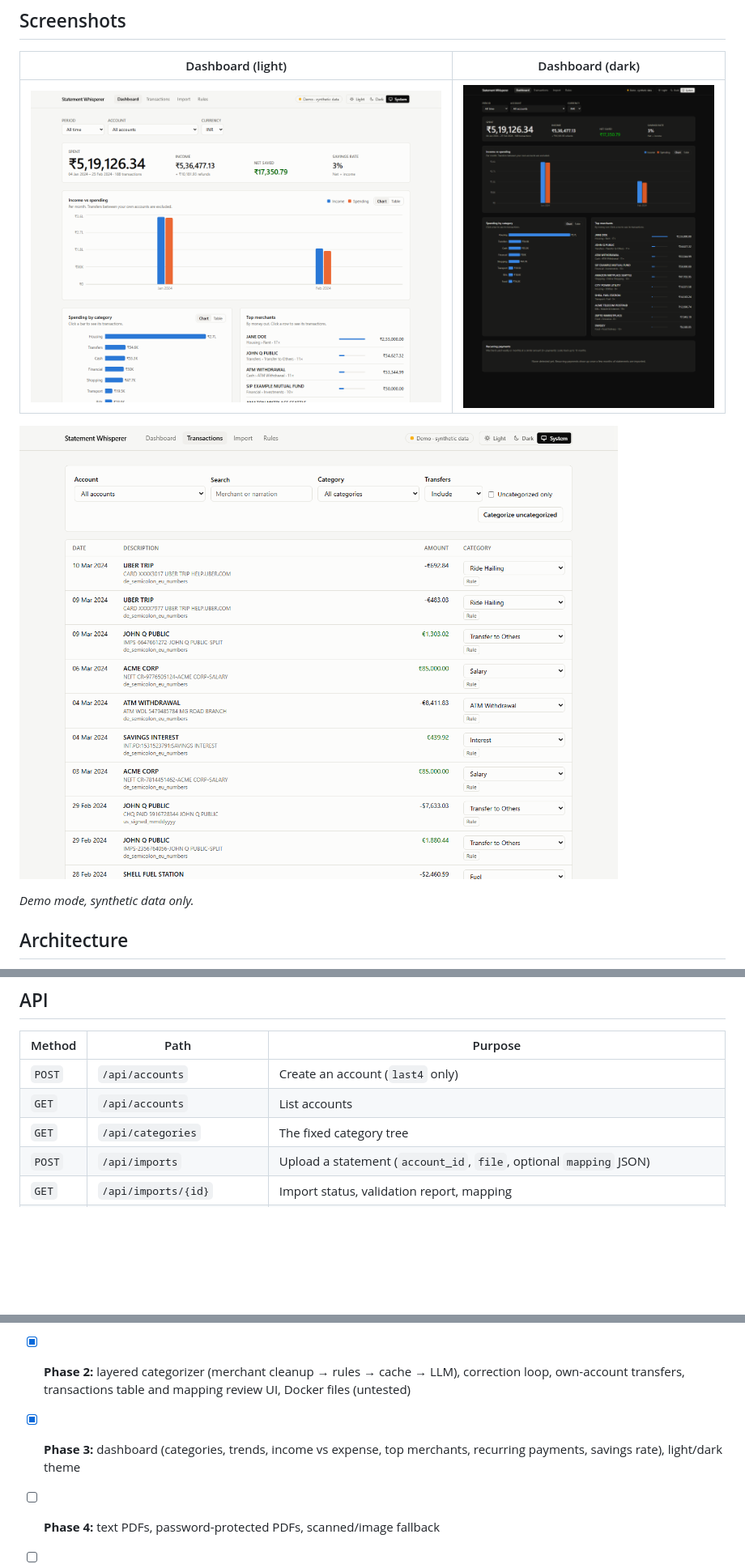
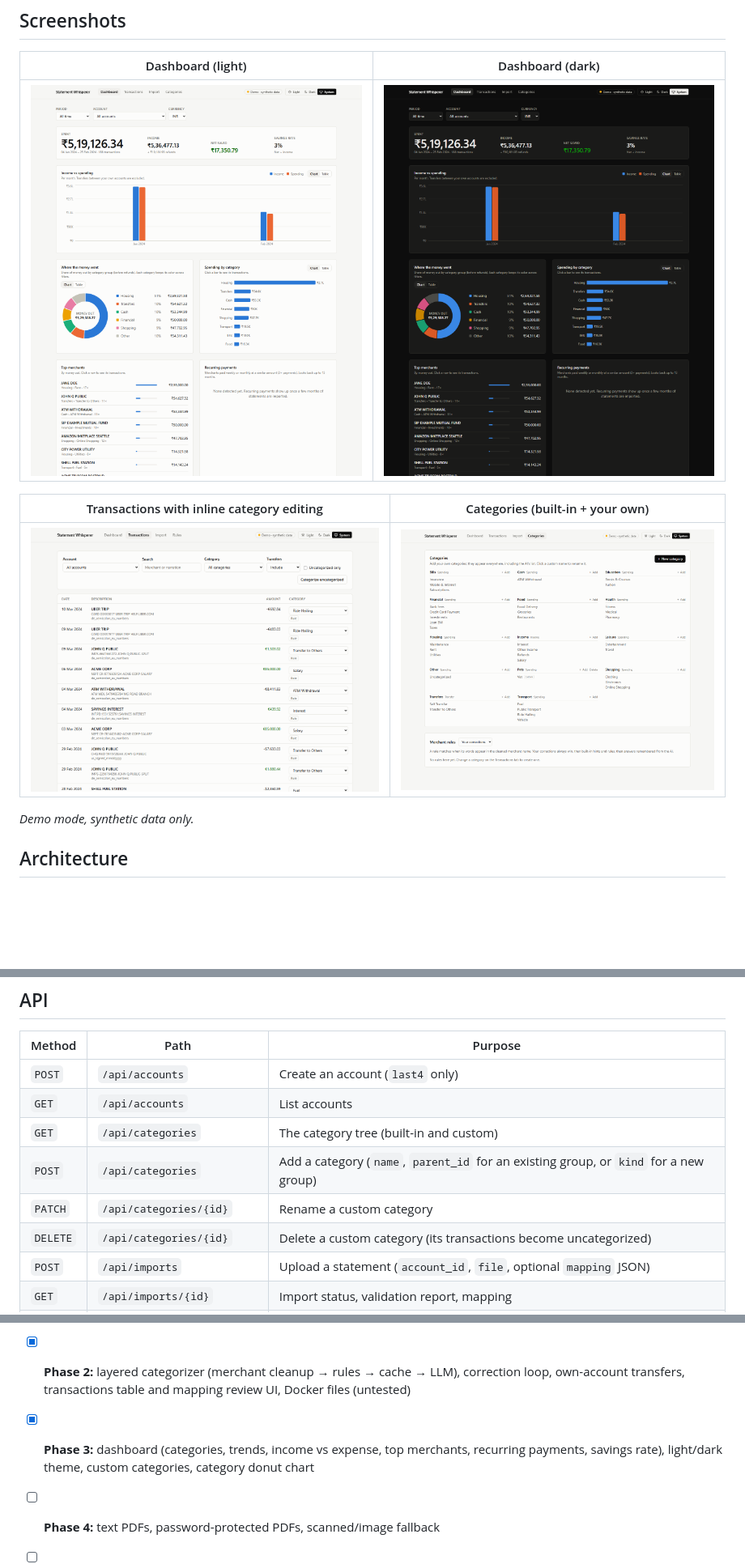
Before and after one commit to Aditya-MC/statement-whisperer, a Markdown page: README.md, 3 parts joined by grey strips. Shown at 81% size. Rendered like a GitHub page; pictures changed too: docs/screenshots/categories.png (added), docs/screenshots/dashboard-dark.png, docs/screenshots/dashboard-light.png; blank space fills up the shorter version.

Commit message:
docs: document custom categories, the donut chart and migration safety
Co-Authored-By: Claude Opus 5.5 <noreply@anthropic.com>

```diff
--- a/README.md
+++ b/README.md
@@ -19,7 +19,9 @@ There is no parser per bank. An LLM looks at a small, masked sample to infer the
 |---|---|
 | ![Dashboard, light theme](docs/screenshots/dashboard-light.png) | ![Dashboard, dark theme](docs/screenshots/dashboard-dark.png) |
 
-![Transactions with inline category editing](docs/screenshots/transactions.png)
+| Transactions with inline category editing | Categories (built-in + your own) |
+|---|---|
+| ![Transactions](docs/screenshots/transactions.png) | ![Categories](docs/screenshots/categories.png) |
 
 _Demo mode, synthetic data only._
 
@@ -176,7 +181,10 @@ All settings come from environment variables or `.env`. See [`.env.example`](.en
 |---|---|---|
 | `POST` | `/api/accounts` | Create an account (`last4` only) |
 | `GET` | `/api/accounts` | List accounts |
-| `GET` | `/api/categories` | The fixed category tree |
+| `GET` | `/api/categories` | The category tree (built-in and custom) |
+| `POST` | `/api/categories` | Add a category (`name`, `parent_id` for an existing group, or `kind` for a new group) |
+| `PATCH` | `/api/categories/{id}` | Rename a custom category |
+| `DELETE` | `/api/categories/{id}` | Delete a custom category (its transactions become uncategorized) |
 | `POST` | `/api/imports` | Upload a statement (`account_id`, `file`, optional `mapping` JSON) |
 | `GET` | `/api/imports/{id}` | Import status, validation report, mapping |
 | `GET` | `/api/imports` | List imports (`?account_id=`) |
@@ -213,6 +221,6 @@ scripts/    dev.ps1 task runner
 
 - [x] **Phase 1:** scaffolding, schema + migrations, CSV/XLSX ingestion with LLM schema inference, validation, dedupe, import API, tests
 - [x] **Phase 2:** layered categorizer (merchant cleanup → rules → cache → LLM), correction loop, own-account transfers, transactions table and mapping review UI, Docker files (untested)
-- [x] **Phase 3:** dashboard (categories, trends, income vs expense, top merchants, recurring payments, savings rate), light/dark theme
+- [x] **Phase 3:** dashboard (categories, trends, income vs expense, top merchants, recurring payments, savings rate), light/dark theme, custom categories, category donut chart
 - [ ] **Phase 4:** text PDFs, password-protected PDFs, scanned/image fallback
 - [ ] **Phase 5:** export, automatic backups, year-over-year analytics, anomaly flags
```
Also changed, not shown: other parts of README.md (+4 -1 lines), docs/architecture.md (+4 -1 lines), docs/privacy.md (+1 -1 lines).
